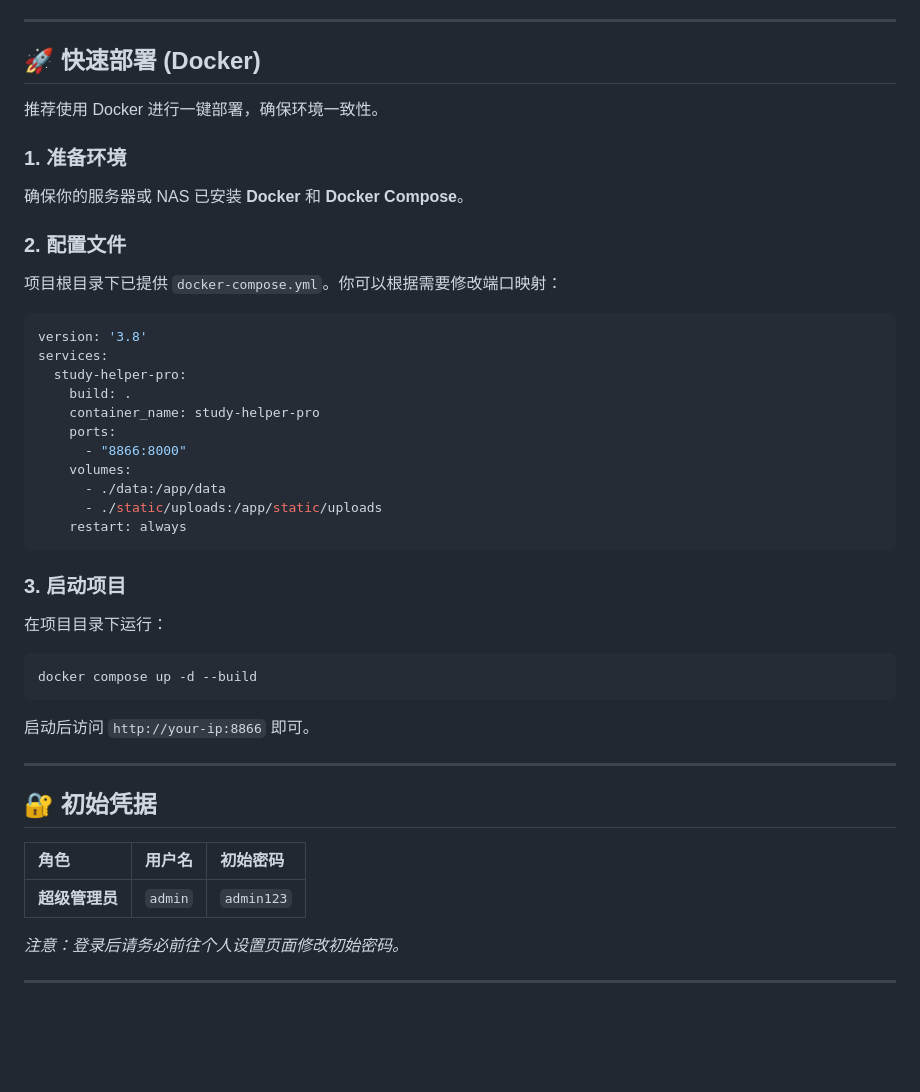
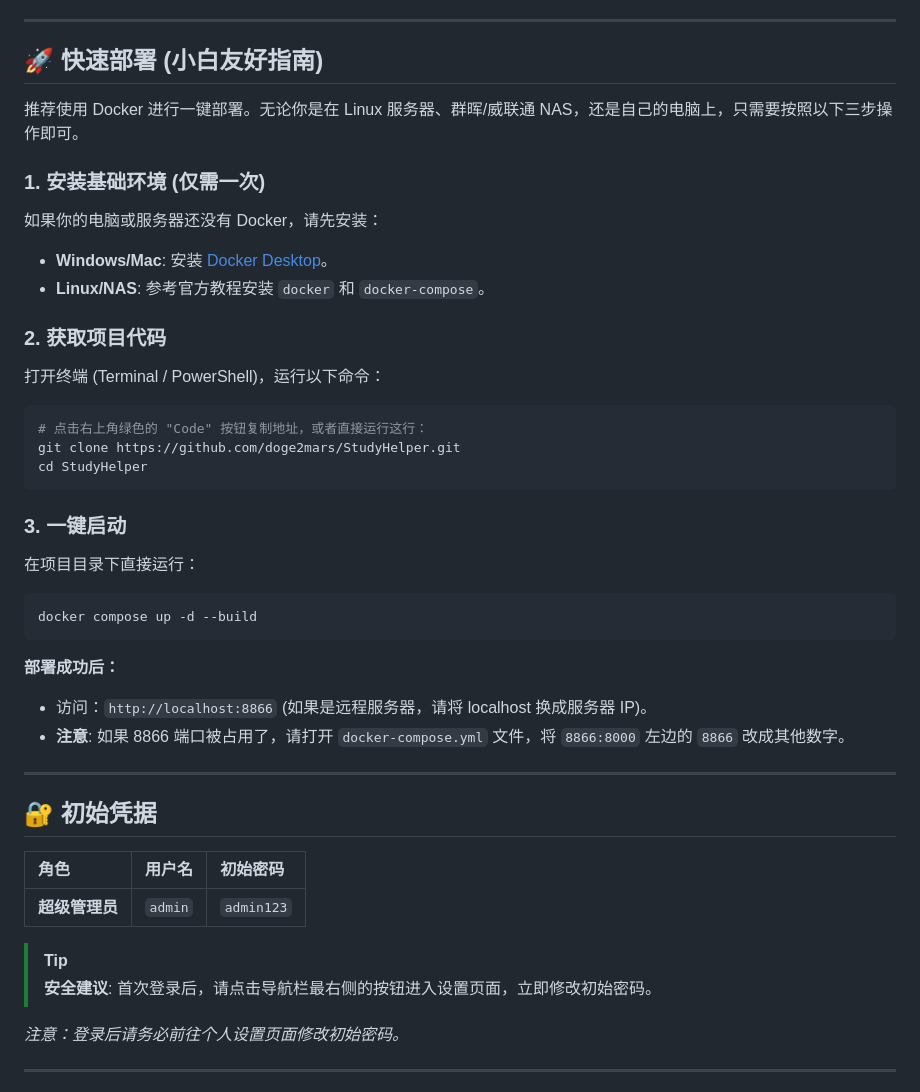
Before and after one commit to doge2mars/StudyHelper, a Markdown page: README.md, the part around the change. Rendered like a GitHub page; blank space fills up the shorter version.

Commit message:
Enhance README with beginner-friendly installation guide

````diff
--- a/README.md
+++ b/README.md
@@ -32,38 +32,32 @@
 
 ---
 
-## 🚀 快速部署 (Docker)
+## 🚀 快速部署 (小白友好指南)
 
-推荐使用 Docker 进行一键部署，确保环境一致性。
+推荐使用 Docker 进行一键部署。无论你是在 Linux 服务器、群晖/威联通 NAS，还是自己的电脑上，只需要按照以下三步操作即可。
 
-### 1. 准备环境
-确保你的服务器或 NAS 已安装 **Docker** 和 **Docker Compose**。
+### 1. 安装基础环境 (仅需一次)
+如果你的电脑或服务器还没有 Docker，请先安装：
+- **Windows/Mac**: 安装 [Docker Desktop](https://www.docker.com/products/docker-desktop/)。
+- **Linux/NAS**: 参考官方教程安装 `docker` 和 `docker-compose`。
 
-### 2. 配置文件
-项目根目录下已提供 `docker-compose.yml`。你可以根据需要修改端口映射：
-
-```yaml
-version: '3.8'
-services:
-  study-helper-pro:
-    build: .
-    container_name: study-helper-pro
-    ports:
-      - "8866:8000"
-    volumes:
-      - ./data:/app/data
-      - ./static/uploads:/app/static/uploads
-    restart: always
+### 2. 获取项目代码
+打开终端 (Terminal / PowerShell)，运行以下命令：
+```bash
+# 点击右上角绿色的 "Code" 按钮复制地址，或者直接运行这行：
+git clone https://github.com/doge2mars/StudyHelper.git
+cd StudyHelper
 ```
 
-### 3. 启动项目
-在项目目录下运行：
-
+### 3. 一键启动
+在项目目录下直接运行：
 ```bash
 docker compose up -d --build
 ```
 
-启动后访问 `http://your-ip:8866` 即可。
+**部署成功后：**
+- 访问：`http://localhost:8866` (如果是远程服务器，请将 localhost 换成服务器 IP)。
+- **注意**: 如果 8866 端口被占用了，请打开 `docker-compose.yml` 文件，将 `8866:8000` 左边的 `8866` 改成其他数字。
 
 ---
 
@@ -71,6 +65,9 @@ docker compose up -d --build
 | 角色 | 用户名 | 初始密码 |
 | :--- | :--- | :--- |
 | **超级管理员** | `admin` | `admin123` |
+
+> [!TIP]
+> **安全建议**: 首次登录后，请点击导航栏最右侧的按钮进入设置页面，立即修改初始密码。
 
 *注意：登录后请务必前往个人设置页面修改初始密码。*
 
````
